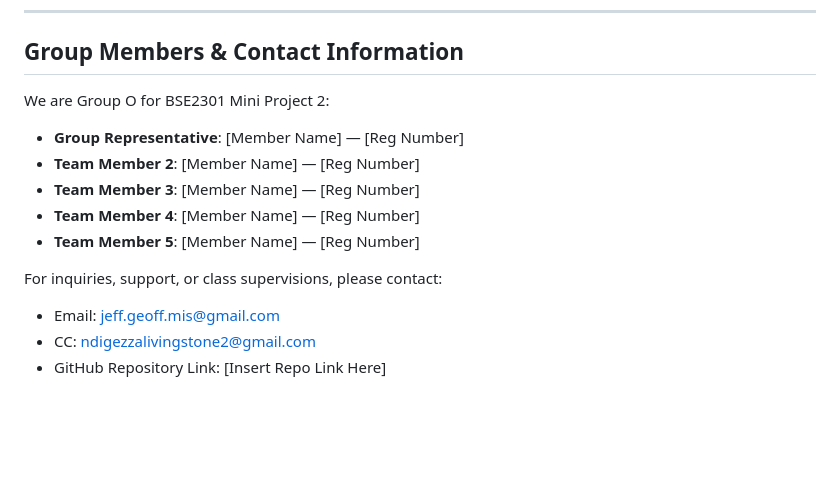
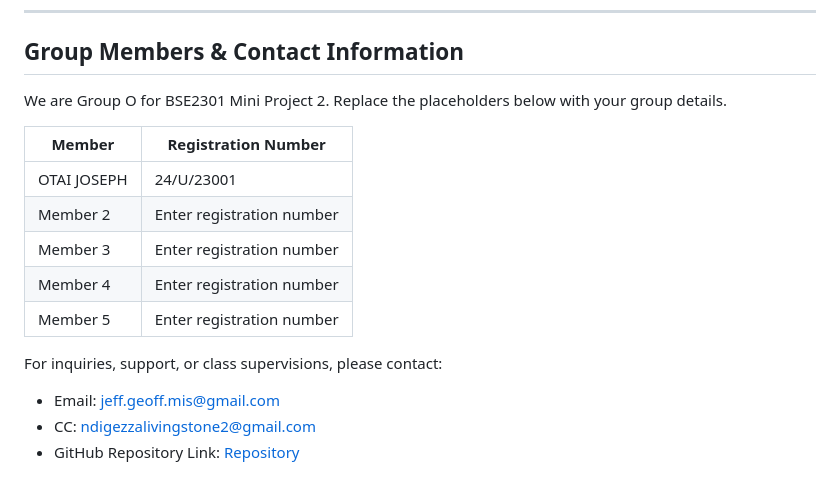
Before and after one commit to Josemiles-ctr/Year-2-Recess-Project, a Markdown page: README.md, the part around the change. GitHub-like rendering; blank space fills up the shorter version.

```diff
--- a/README.md
+++ b/README.md
@@ -202,15 +202,17 @@ Open your browser and navigate to http://127.0.0.1:5000/.
 ---
 
 ## Group Members & Contact Information
-We are Group O for BSE2301 Mini Project 2:
+We are Group O for BSE2301 Mini Project 2. Replace the placeholders below with your group details.
 
-*   **Group Representative**: [Member Name] — [Reg Number]
-*   **Team Member 2**: [Member Name] — [Reg Number]
-*   **Team Member 3**: [Member Name] — [Reg Number]
-*   **Team Member 4**: [Member Name] — [Reg Number]
-*   **Team Member 5**: [Member Name] — [Reg Number]
+| Member | Registration Number |
+| --- | --- |
+| OTAI JOSEPH| 24/U/23001 |
+| Member 2 | Enter registration number |
+| Member 3 | Enter registration number |
+| Member 4 | Enter registration number |
+| Member 5 | Enter registration number |
 
 For inquiries, support, or class supervisions, please contact:
 *   Email: jeff.geoff.mis@gmail.com
 *   CC: ndigezzalivingstone2@gmail.com
-*   GitHub Repository Link: [Insert Repo Link Here]
+*   GitHub Repository Link: [Repository](https://github.com/Josemiles-ctr/Year-2-Recess-Project)
```
